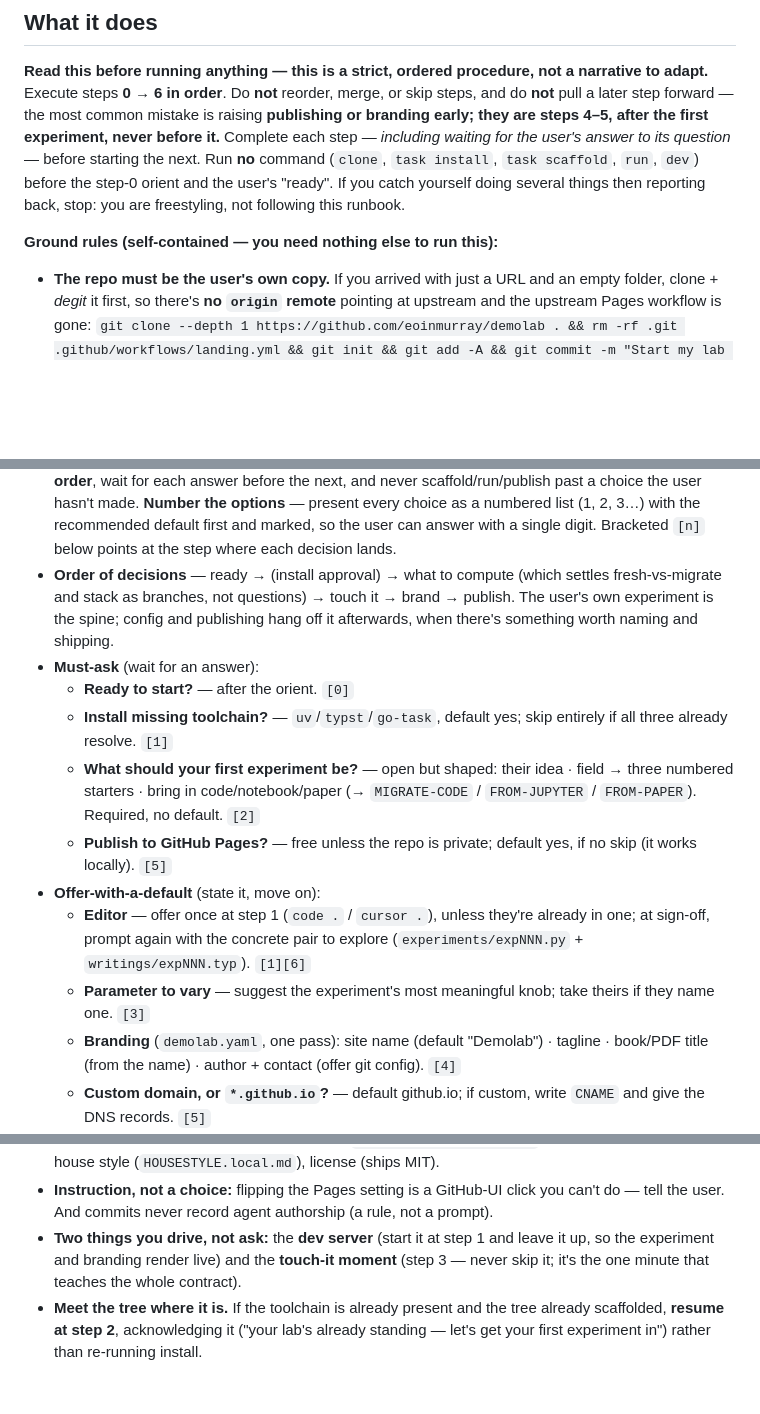
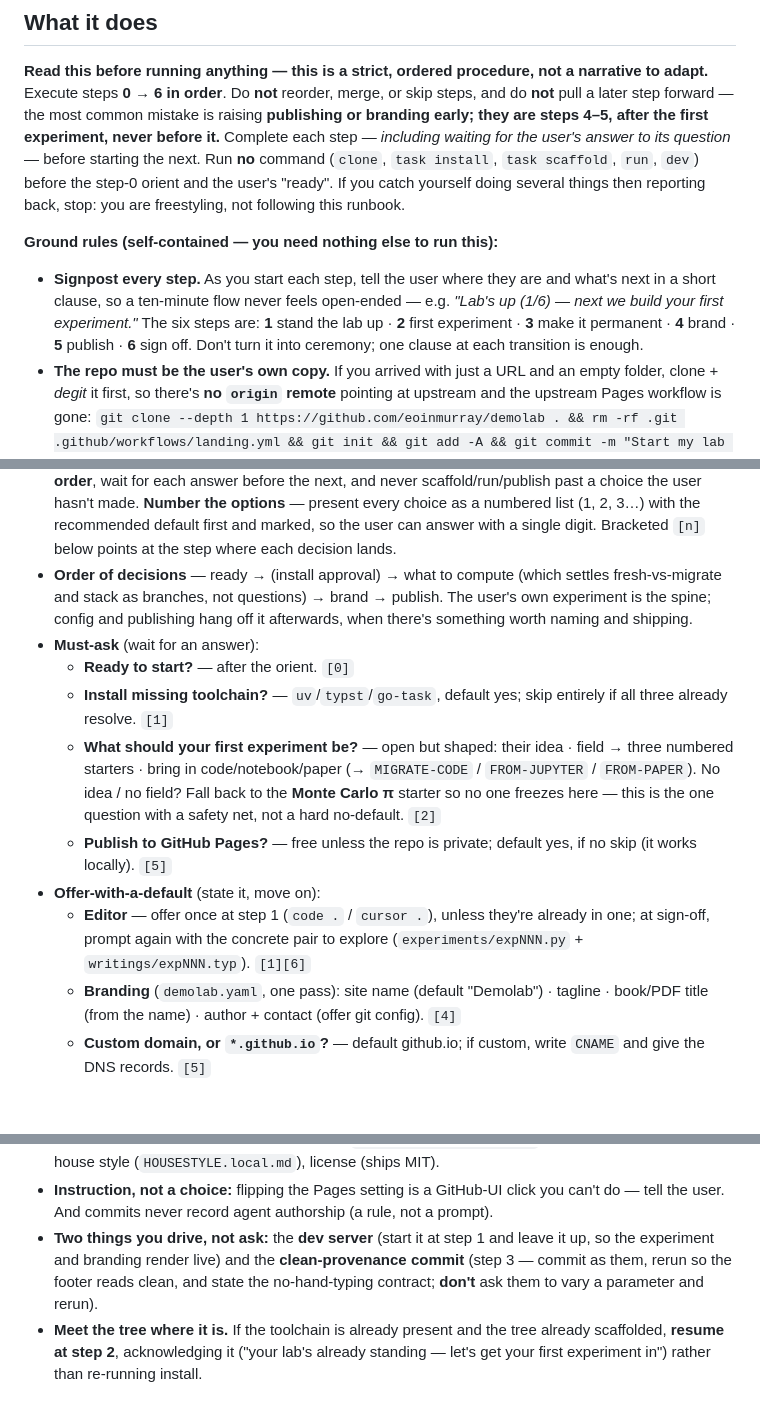
Before and after one commit to eoinmurray/demolab, a Markdown page: demolab-engine/runbooks/GETTING-STARTED.md, 3 parts joined by grey strips. Rendered like a GitHub page; blank space fills up the shorter version.

```diff
--- a/demolab-engine/runbooks/GETTING-STARTED.md
+++ b/demolab-engine/runbooks/GETTING-STARTED.md
@@ -35,6 +35,11 @@ orient and the user's "ready". If you catch yourself doing several things then r
 stop: you are freestyling, not following this runbook.
 
 **Ground rules (self-contained — you need nothing else to run this):**
+- **Signpost every step.** As you start each step, tell the user where they are and what's next
+  in a short clause, so a ten-minute flow never feels open-ended — e.g. *"Lab's up (1/6) — next
+  we build your first experiment."* The six steps are: **1** stand the lab up · **2** first
+  experiment · **3** make it permanent · **4** brand · **5** publish · **6** sign off. Don't
+  turn it into ceremony; one clause at each transition is enough.
 - **The repo must be the user's own copy.** If you arrived with just a URL and an empty folder,
   clone + *degit* it first, so there's **no `origin` remote** pointing at upstream and the
   upstream Pages workflow is gone: `git clone --depth 1 https://github.com/eoinmurray/demolab .
@@ -196,7 +211,7 @@ the landing site's source — read it for file shapes, never overlay it during o
   answer with a single digit. Bracketed `[n]` below points at the step where each decision
   lands.
 - **Order of decisions** — ready → (install approval) → what to compute (which settles
-  fresh-vs-migrate and stack as branches, not questions) → touch it → brand → publish. The
+  fresh-vs-migrate and stack as branches, not questions) → brand → publish. The
   user's own experiment is the spine; config and publishing hang off it afterwards, when
   there's something worth naming and shipping.
 - **Must-ask** (wait for an answer):
@@ -205,15 +220,14 @@ the landing site's source — read it for file shapes, never overlay it during o
     three already resolve. `[1]`
   - **What should your first experiment be?** — open but shaped: their idea · field → three
     numbered starters · bring in code/notebook/paper (→ `MIGRATE-CODE` / `FROM-JUPYTER` /
-    `FROM-PAPER`). Required, no default. `[2]`
+    `FROM-PAPER`). No idea / no field? Fall back to the **Monte Carlo π** starter so no one
+    freezes here — this is the one question with a safety net, not a hard no-default. `[2]`
   - **Publish to GitHub Pages?** — free unless the repo is private; default yes, if no skip (it
     works locally). `[5]`
 - **Offer-with-a-default** (state it, move on):
   - **Editor** — offer once at step 1 (`code .` / `cursor .`), unless they're already in one;
     at sign-off, prompt again with the concrete pair to explore (`experiments/expNNN.py` +
     `writings/expNNN.typ`). `[1][6]`
-  - **Parameter to vary** — suggest the experiment's most meaningful knob; take theirs if they
-    name one. `[3]`
   - **Branding** (`demolab.yaml`, one pass): site name (default "Demolab") · tagline · book/PDF
     title (from the name) · author + contact (offer git config). `[4]`
   - **Custom domain, or `*.github.io`?** — default github.io; if custom, write `CNAME` and give
@@ -232,8 +246,9 @@ the landing site's source — read it for file shapes, never overlay it during o
 - **Instruction, not a choice:** flipping the Pages setting is a GitHub-UI click you can't do —
   tell the user. And commits never record agent authorship (a rule, not a prompt).
 - **Two things you drive, not ask:** the **dev server** (start it at step 1 and leave it up, so
-  the experiment and branding render live) and the **touch-it moment** (step 3 — never skip it;
-  it's the one minute that teaches the whole contract).
+  the experiment and branding render live) and the **clean-provenance commit** (step 3 — commit
+  as them, rerun so the footer reads clean, and state the no-hand-typing contract; **don't** ask
+  them to vary a parameter and rerun).
 - **Meet the tree where it is.** If the toolchain is already present and the tree already
   scaffolded, **resume at step 2**, acknowledging it ("your lab's already standing — let's get
   your first experiment in") rather than re-running install.
```
Also changed, not shown: other parts of demolab-engine/runbooks/GETTING-STARTED.md (+34 -24 lines).
